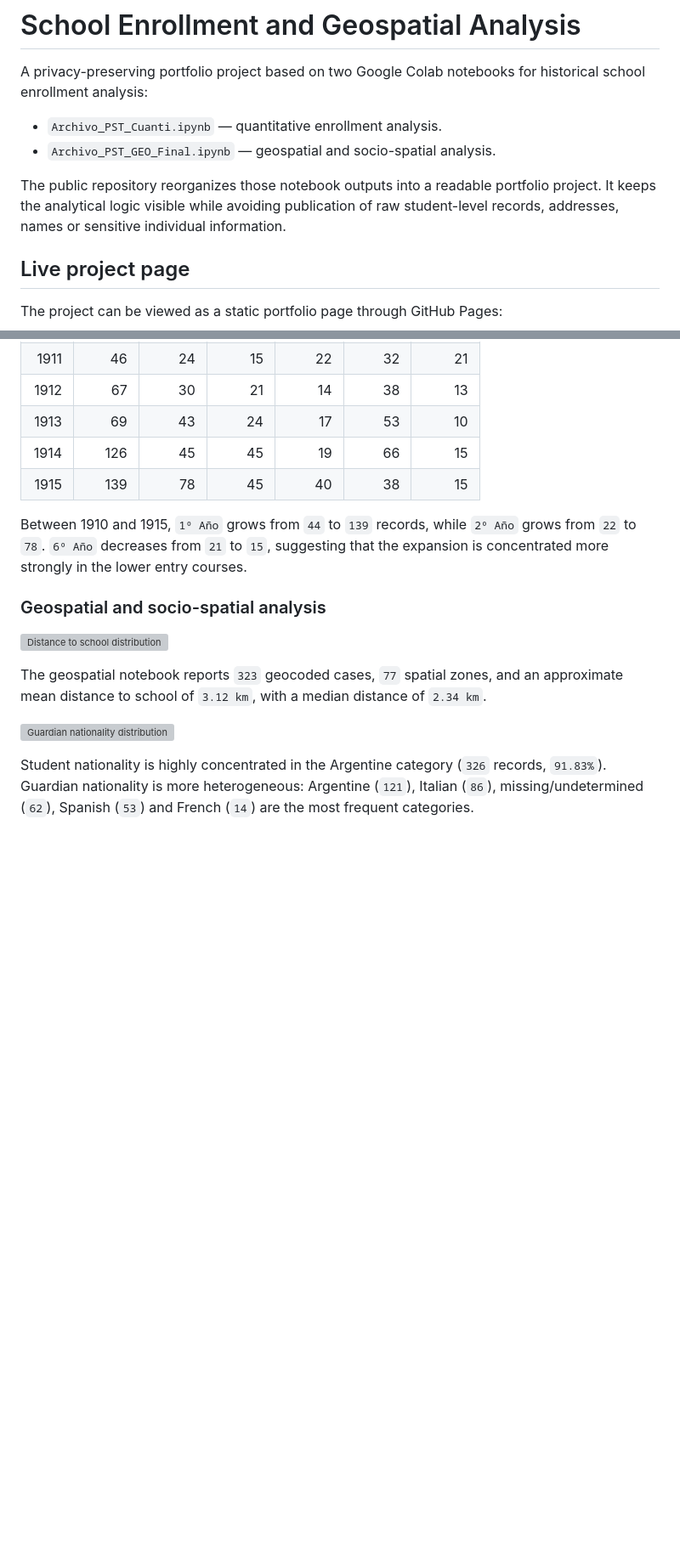
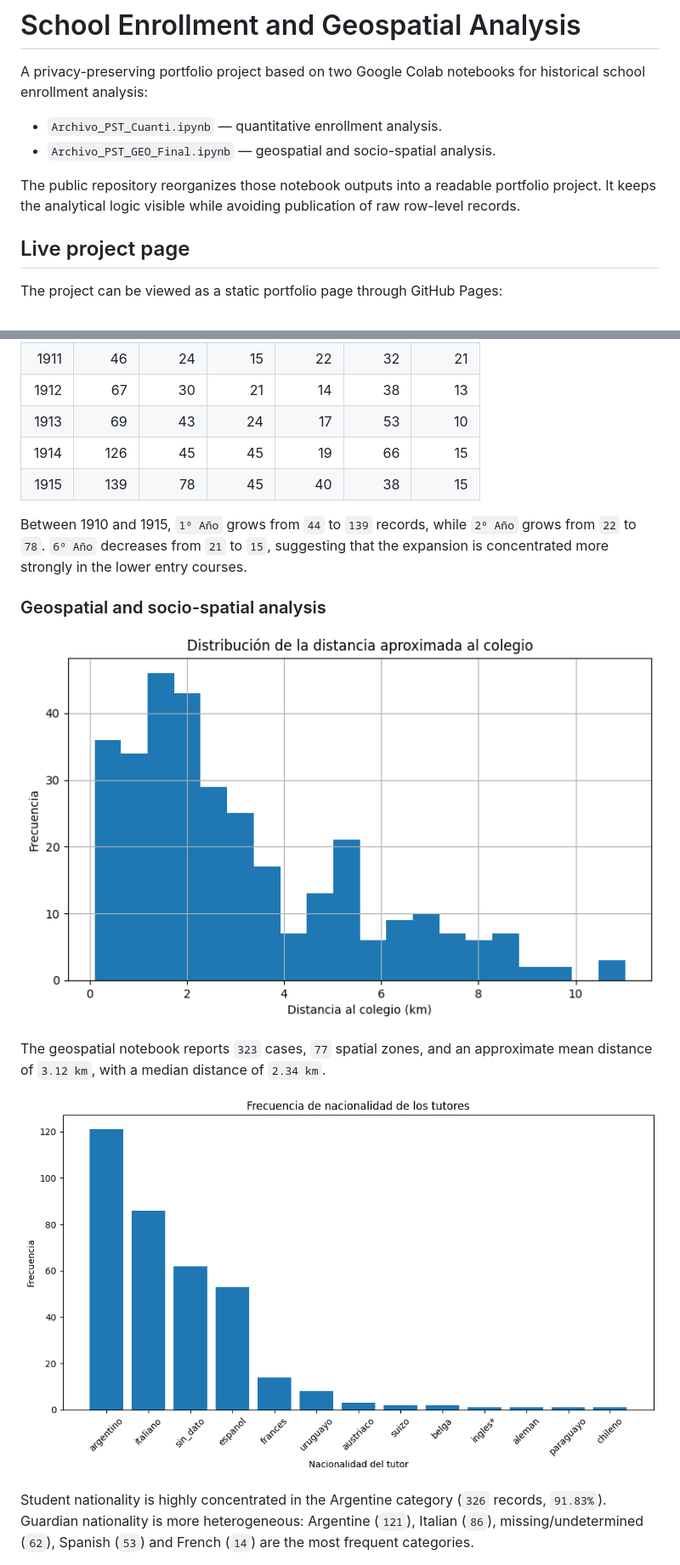
Before and after one commit to alexisfilosofia/school-enrollment-geospatial-analysis, a Markdown page: README.md, 2 parts joined by grey strips. Shown at 85% size. GitHub-like rendering; blank space fills up the shorter version; grey boxes are pictures that could not be loaded.

```diff
--- a/README.md
+++ b/README.md
@@ -5,7 +5,7 @@ A privacy-preserving portfolio project based on two Google Colab notebooks for h
 - `Archivo_PST_Cuanti.ipynb` — quantitative enrollment analysis.
 - `Archivo_PST_GEO_Final.ipynb` — geospatial and socio-spatial analysis.
 
-The public repository reorganizes those notebook outputs into a readable portfolio project. It keeps the analytical logic visible while avoiding publication of raw student-level records, addresses, names or sensitive individual information.
+The public repository reorganizes those notebook outputs into a readable portfolio project. It keeps the analytical logic visible while avoiding publication of raw row-level records.
 
 ## Live project page
 
@@ -105,10 +110,10 @@ Between 1910 and 1915, `1º Año` grows from `44` to `139` records, while `2º A
 
 ### Geospatial and socio-spatial analysis
 
-![Distance to school distribution](assets/screenshots/05_distance_to_school_distribution.svg)
+![Distance distribution](assets/screenshots/05_distance_to_school_distribution.png)
 
-The geospatial notebook reports `323` geocoded cases, `77` spatial zones, and an approximate mean distance to school of `3.12 km`, with a median distance of `2.34 km`.
+The geospatial notebook reports `323` cases, `77` spatial zones, and an approximate mean distance of `3.12 km`, with a median distance of `2.34 km`.
 
-![Guardian nationality distribution](assets/screenshots/06_guardian_nationality_distribution.svg)
+![Guardian nationality distribution](assets/screenshots/06_guardian_nationality_distribution.png)
 
 Student nationality is highly concentrated in the Argentine category (`326` records, `91.83%`). Guardian nationality is more heterogeneous: Argentine (`121`), Italian (`86`), missing/undetermined (`62`), Spanish (`53`) and French (`14`) are the most frequent categories.
```
Also changed, not shown: other parts of README.md (+19 -12 lines).
